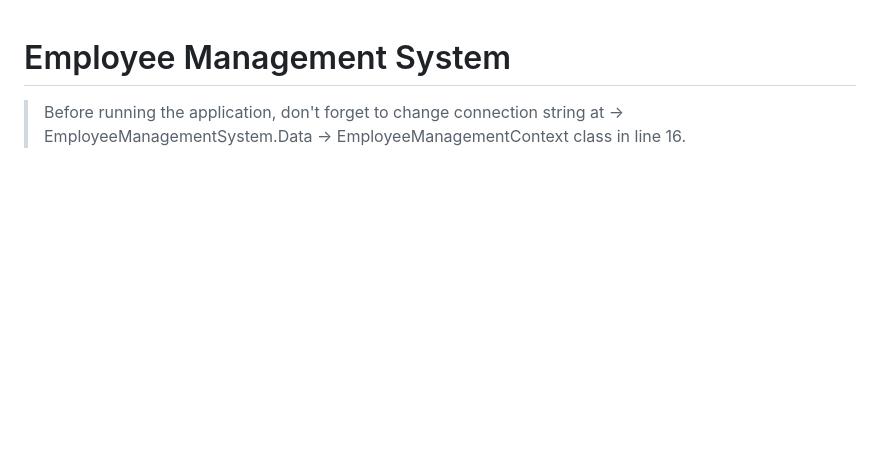
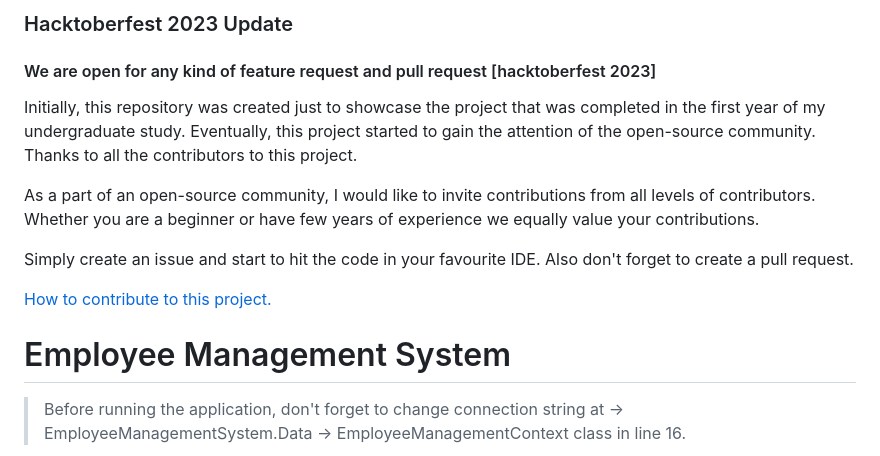
Before and after one commit to kiranshahi/Employee-Management-System, a Markdown page: README.md, the part around the change. GitHub-like rendering; blank space fills up the shorter version.

Commit message:
readme udate

```diff
--- a/README.md
+++ b/README.md
@@ -1,3 +1,13 @@
+### Hacktoberfest 2023 Update
+#### We are open for any kind of feature request and pull request [hacktoberfest 2023]
+Initially, this repository was created just to showcase the project that was completed in the first year of my undergraduate study. Eventually, this project started to gain the attention of the open-source community. Thanks to all the contributors to this project.
+
+As a part of an open-source community, I would like to invite contributions from all levels of contributors. Whether you are a beginner or have few years of experience we equally value your contributions.
+
+Simply create an issue and start to hit the code in your favourite IDE. Also don't forget to create a pull request.
+
+[How to contribute to this project.](https://github.com/kiranshahi/Employee-Management-System/blob/master/CONTRIBUTING.md "Contribution guidelines for Employee Management System")
+
 # Employee Management System
 
 > Before running the application, don't forget to change connection string at -> EmployeeManagementSystem.Data -> EmployeeManagementContext class in line 16.
```
